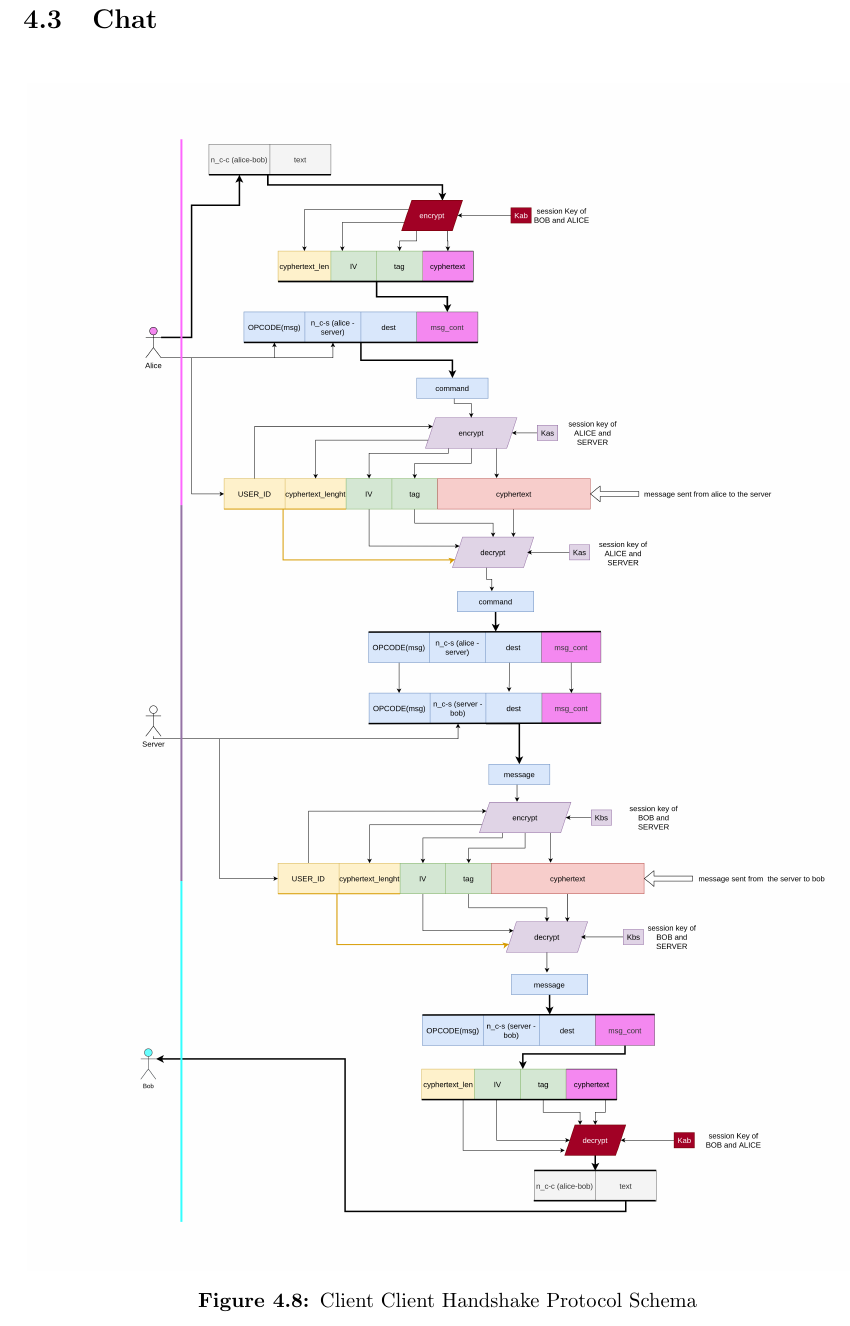
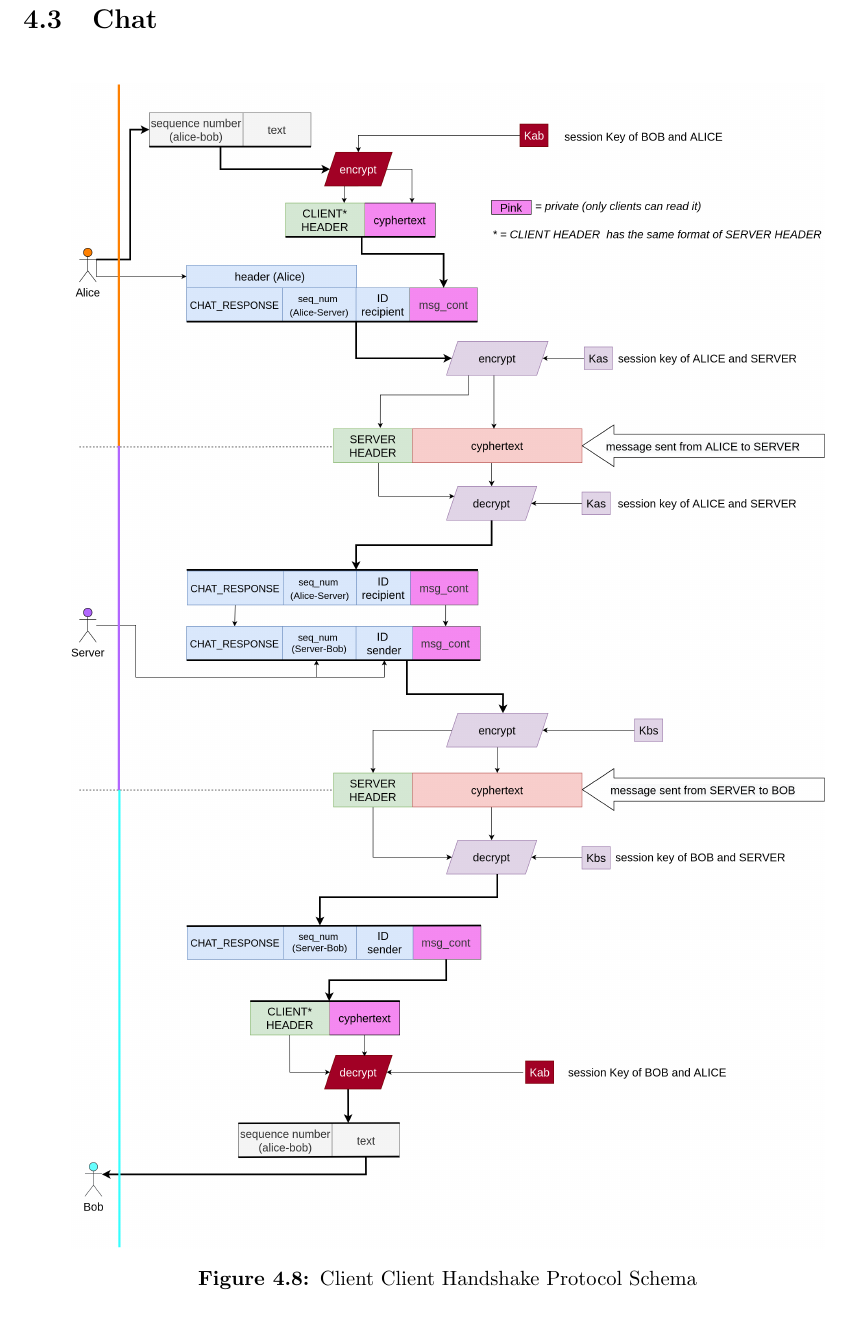
Before and after one commit to gerti98/secureCom, a LaTeX thesis (doc/documentation.tex): part of page 12 of 12, cut so that both start at the same text. Compiled offline with pdfLaTeX; a LaTeX package or settings file that is missing is left out.

Commit message:
update message relay scheme

```diff
--- a/doc/documentation.tex
+++ b/doc/documentation.tex
@@ -279,7 +279,7 @@
 \section{Chat}
 \begin{figure}[H]
 	\centering
-	\includegraphics[scale=0.09]{img/message_relay.png}
+	\includegraphics[scale=0.15]{img/message_relay.png}
 	\caption{Client Client Handshake Protocol Schema}
 	\label {img: MessageRelay}
 \end{figure}
```
Also changed, not shown: doc/documentation.pdf, doc/img/message_relay.png, 2 other files.
